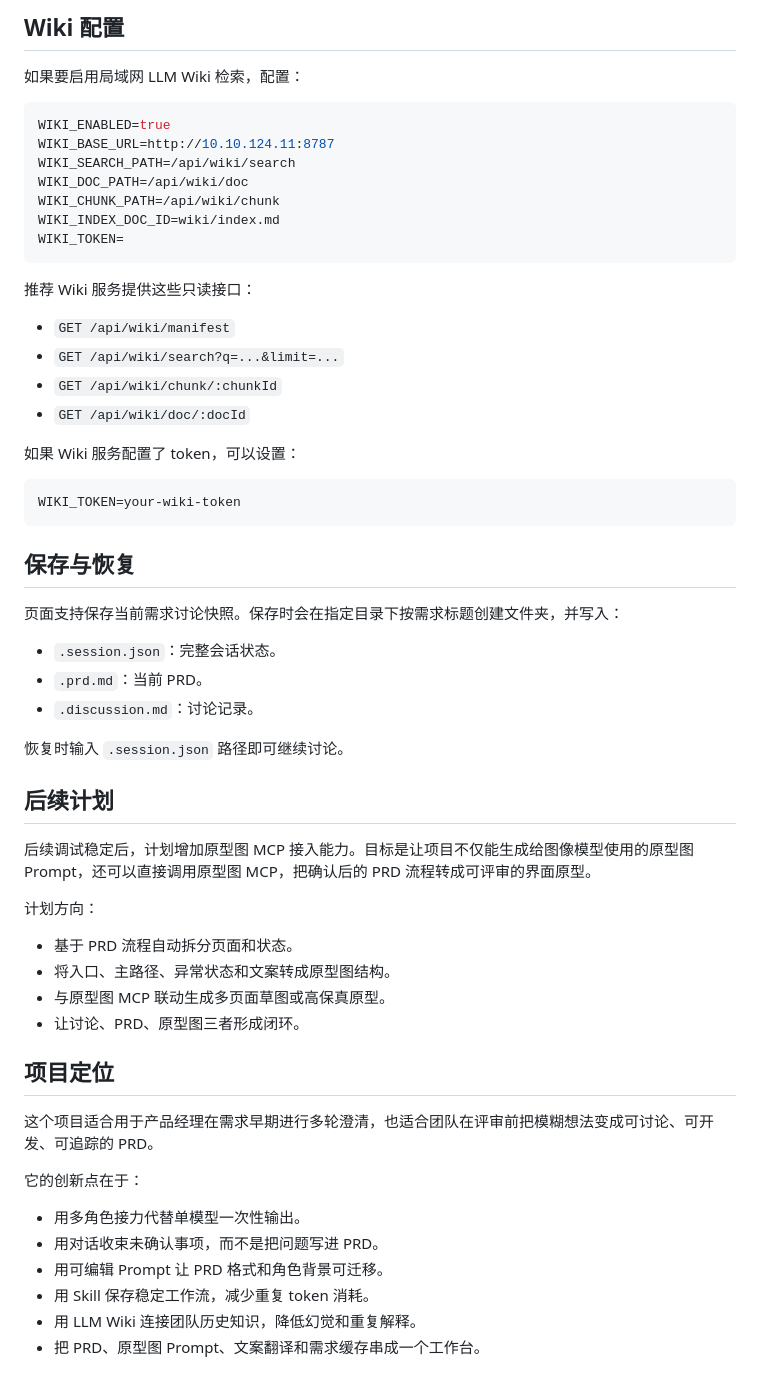
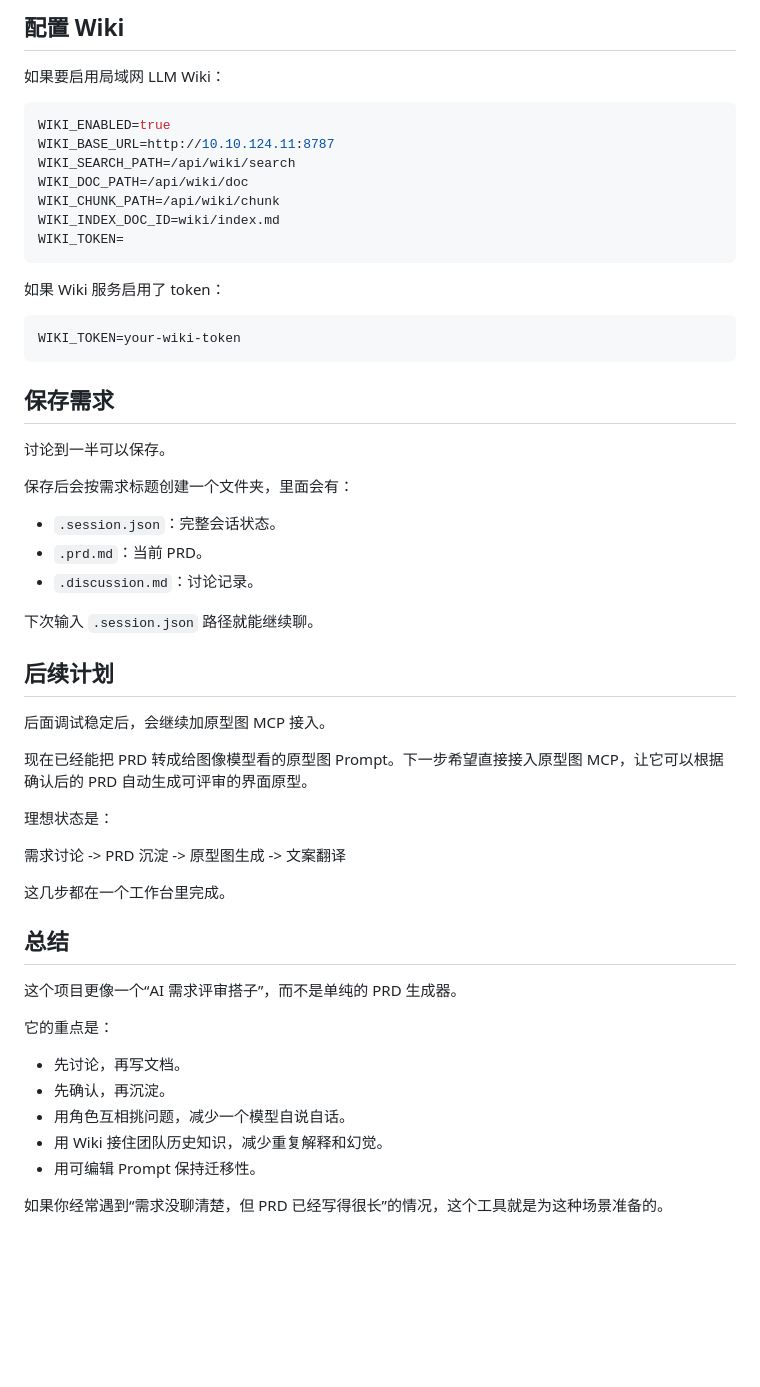
Before and after one commit to xiao1925/prd-discussion-generator, a Markdown page: README.md, the part around one of its changes. GitHub-like rendering; blank space fills up the shorter version.

````diff
--- a/README.md
+++ b/README.md
@@ -135,7 +162,7 @@ CODEX_API_PATH=/responses
 
-## Wiki 配置
+## 配置 Wiki
 
-如果要启用局域网 LLM Wiki 检索，配置：
+如果要启用局域网 LLM Wiki：
 
 ```env
 WIKI_ENABLED=true
@@ -147,49 +174,46 @@ WIKI_INDEX_DOC_ID=wiki/index.md
 WIKI_TOKEN=
 ```
 
-推荐 Wiki 服务提供这些只读接口：
-
-- `GET /api/wiki/manifest`
-- `GET /api/wiki/search?q=...&limit=...`
-- `GET /api/wiki/chunk/:chunkId`
-- `GET /api/wiki/doc/:docId`
-
-如果 Wiki 服务配置了 token，可以设置：
+如果 Wiki 服务启用了 token：
 
 ```env
 WIKI_TOKEN=your-wiki-token
 ```
 
-## 保存与恢复
+## 保存需求
 
-页面支持保存当前需求讨论快照。保存时会在指定目录下按需求标题创建文件夹，并写入：
+讨论到一半可以保存。
+
+保存后会按需求标题创建一个文件夹，里面会有：
 
 - `.session.json`：完整会话状态。
 - `.prd.md`：当前 PRD。
 - `.discussion.md`：讨论记录。
 
-恢复时输入 `.session.json` 路径即可继续讨论。
+下次输入 `.session.json` 路径就能继续聊。
 
 ## 后续计划
 
-后续调试稳定后，计划增加原型图 MCP 接入能力。目标是让项目不仅能生成给图像模型使用的原型图 Prompt，还可以直接调用原型图 MCP，把确认后的 PRD 流程转成可评审的界面原型。
+后面调试稳定后，会继续加原型图 MCP 接入。
 
-计划方向：
+现在已经能把 PRD 转成给图像模型看的原型图 Prompt。下一步希望直接接入原型图 MCP，让它可以根据确认后的 PRD 自动生成可评审的界面原型。
 
-- 基于 PRD 流程自动拆分页面和状态。
-- 将入口、主路径、异常状态和文案转成原型图结构。
-- 与原型图 MCP 联动生成多页面草图或高保真原型。
-- 让讨论、PRD、原型图三者形成闭环。
+理想状态是：
 
-## 项目定位
+需求讨论 -> PRD 沉淀 -> 原型图生成 -> 文案翻译
 
-这个项目适合用于产品经理在需求早期进行多轮澄清，也适合团队在评审前把模糊想法变成可讨论、可开发、可追踪的 PRD。
+这几步都在一个工作台里完成。
 
-它的创新点在于：
+## 总结
 
-- 用多角色接力代替单模型一次性输出。
-- 用对话收束未确认事项，而不是把问题写进 PRD。
-- 用可编辑 Prompt 让 PRD 格式和角色背景可迁移。
-- 用 Skill 保存稳定工作流，减少重复 token 消耗。
-- 用 LLM Wiki 连接团队历史知识，降低幻觉和重复解释。
-- 把 PRD、原型图 Prompt、文案翻译和需求缓存串成一个工作台。
+这个项目更像一个“AI 需求评审搭子”，而不是单纯的 PRD 生成器。
+
+它的重点是：
+
+- 先讨论，再写文档。
+- 先确认，再沉淀。
+- 用角色互相挑问题，减少一个模型自说自话。
+- 用 Wiki 接住团队历史知识，减少重复解释和幻觉。
+- 用可编辑 Prompt 保持迁移性。
+
+如果你经常遇到“需求没聊清楚，但 PRD 已经写得很长”的情况，这个工具就是为这种场景准备的。
````
Also changed, not shown: other parts of README.md (+92 -65 lines).
